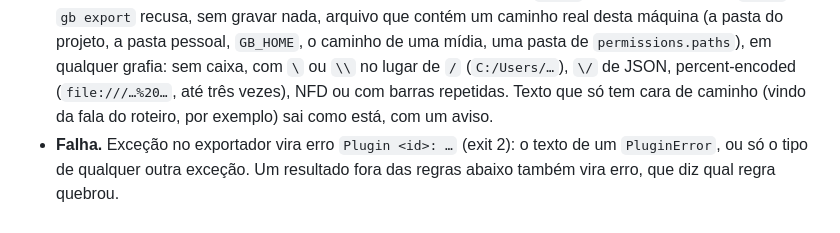
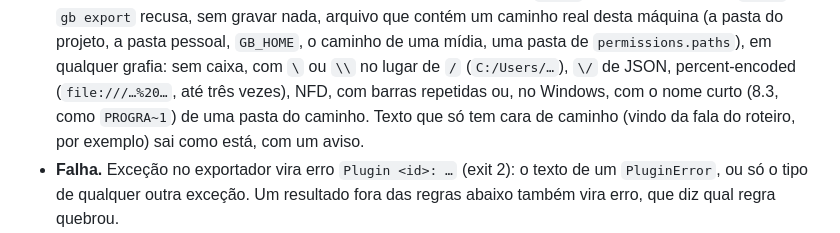
Before and after one commit to engenheirodevideo/get-brolls, a Markdown page: docs/SDK.md, the part around the change. GitHub-like rendering.

```diff
--- a/docs/SDK.md
+++ b/docs/SDK.md
@@ -573,7 +573,8 @@ def register(api):
   pasta do projeto, a pasta pessoal, `GB_HOME`, o caminho de uma mídia, uma
   pasta de `permissions.paths`), em qualquer grafia: sem caixa, com `\` ou `\\`
   no lugar de `/` (`C:/Users/…`), `\/` de JSON, percent-encoded (`file:///…%20…`,
-  até três vezes), NFD ou com barras repetidas. Texto que só tem cara de caminho
+  até três vezes), NFD, com barras repetidas ou, no Windows, com o nome curto
+  (8.3, como `PROGRA~1`) de uma pasta do caminho. Texto que só tem cara de caminho
   (vindo da fala do roteiro, por exemplo) sai como está, com um aviso.
 - **Falha.** Exceção no exportador vira erro `Plugin <id>: …` (exit 2): o texto
   de um `PluginError`, ou só o tipo de qualquer outra exceção. Um resultado fora
```
Also changed, not shown: CHANGELOG.md (+2 -0 lines).
